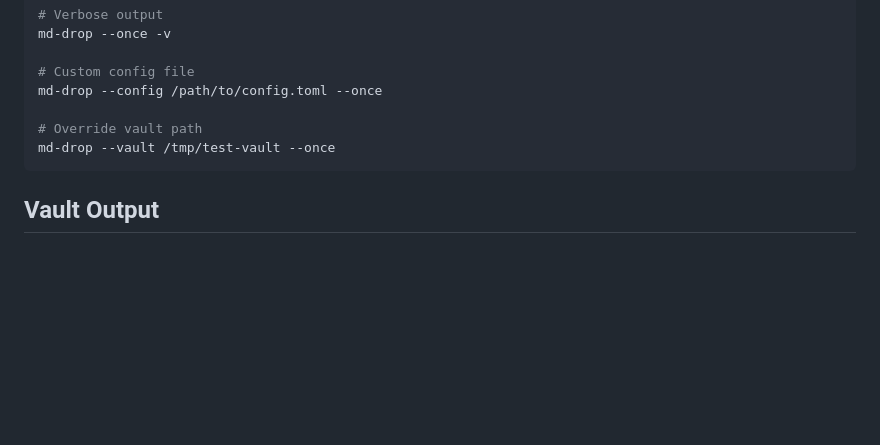
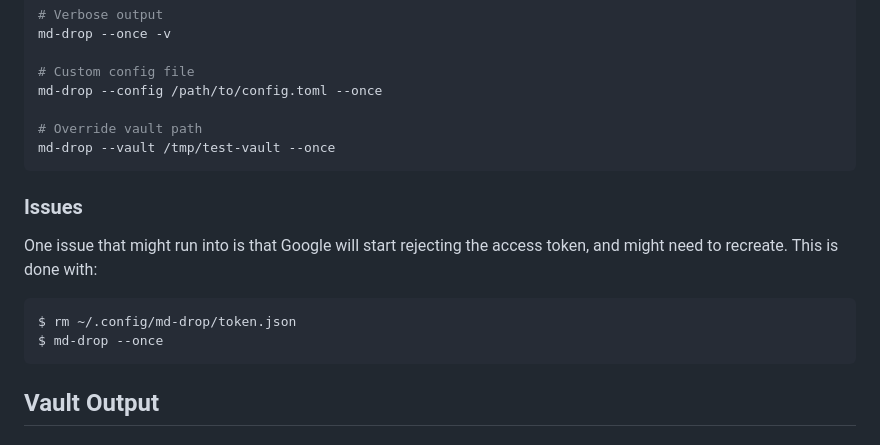
Before and after one commit to maciekk/md-drop, a Markdown page: README.md, the part around the change. Drawn GitHub-style; blank space fills up the shorter version.

Commit message:
README.md note about what to do if Google rejects token after a time.

````diff
--- a/README.md
+++ b/README.md
@@ -287,6 +287,15 @@ md-drop --config /path/to/config.toml --once
 md-drop --vault /tmp/test-vault --once
 ```
 
+### Issues
+
+One issue that might run into is that Google will start rejecting the access token, and might need to recreate. This is done with:
+
+```sh
+$ rm ~/.config/md-drop/token.json
+$ md-drop --once
+```
+
 ## Vault Output
 
 ### Inbox Strategy (default)
````
